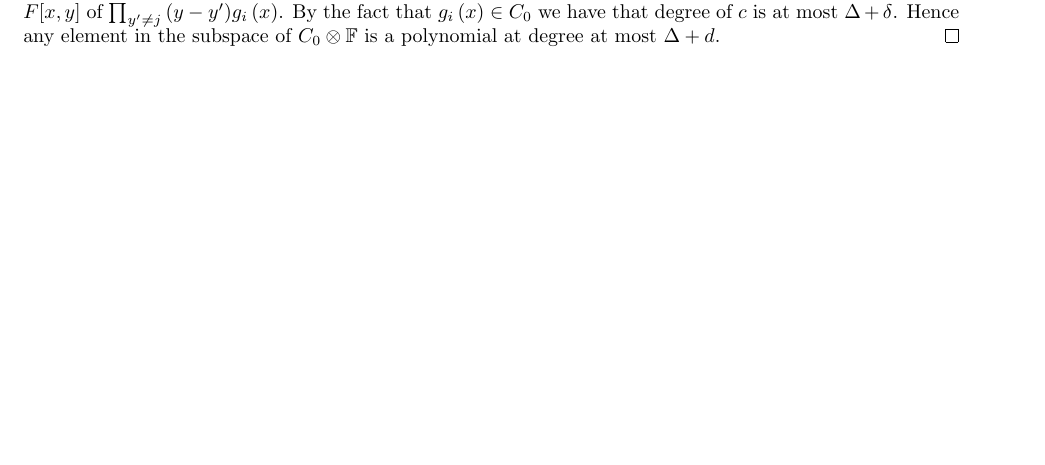
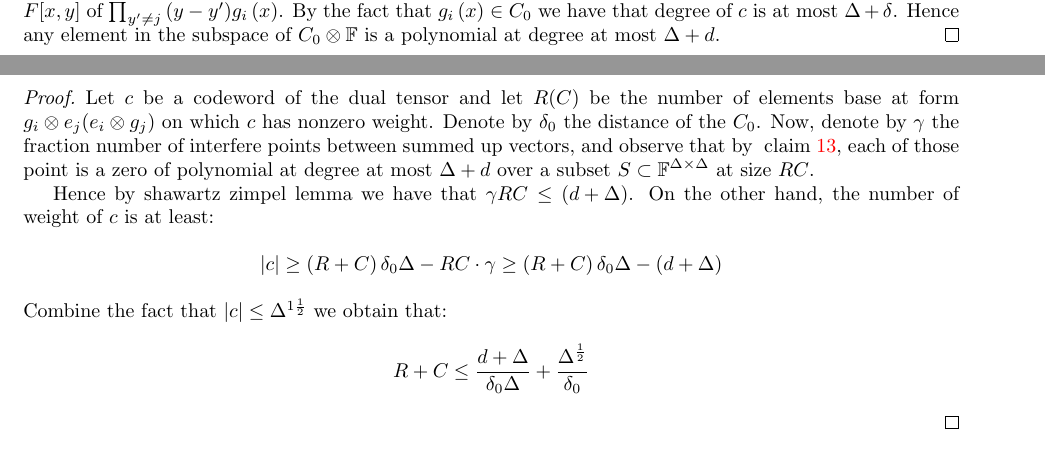
Before and after one commit to dudupo/Academic, a LaTeX paper (projects/NLTES_project/ltc_ldpc/ldpc_ltc.tex, which reads projects/NLTES_project/ltc_ldpc/draft.tex): part of page 13 of 14 before the commit and two parts of pages 13 and 14 of 15 after it, the two joined at a grey line, cut so that both start at the same text, the shorter picture padded with empty space. Compiled offline with pdfLaTeX.

Commit message:
compiling -Fri Mar 31 06:18:18 PM IDT 2023

```diff
--- a/projects/NLTES_project/ltc_ldpc/draft.tex
+++ b/projects/NLTES_project/ltc_ldpc/draft.tex
@@ -52,8 +56,20 @@ Consider base element $ C_{0} \otimes \mathbb{F} $, denote it by $c = g_{i} \oti
+\begin{proof}
+  Let $c$ be a codeword of the dual tensor and let $R (C)$ be the number of elements base at form $g_{i}\otimes e_{j} (e_{i} \otimes g_{j})$ on which $c$ has nonzero weight. Denote by $\delta_{0}$ the distance of the $C_{0}$. Now, denote by $\gamma$ the fraction number of interfere points between summed up vectors, and observe that by ~\cref{claim:poldu}, each of those point is a zero of polynomial at degree at most $\Delta + d$ over a subset $S \subset \mathbb{F}^{\Delta\times \Delta} $ at size $RC$.
+
+  Hence by shawartz zimpel lemma we have that $\gamma RC \le \left( d + \Delta \right)$. On the other hand, the number of weight of $c$ is at least:
+\begin{equation*}
+    \begin{split}
+      |c| \ge \left( R + C  \right) \delta_{0}\Delta - RC \cdot \gamma  \ge \left( R + C \right)\delta_{0}\Delta - \left( d + \Delta  \right)
+    \end{split}
+  \end{equation*}
+  Combine the fact that $|c| \le \Delta^{1 \frac{1}{2}}$ we obtain that:
   \begin{equation*}
     \begin{split}
-      \left( R + C  \right) \delta_{0}\Delta - RC \cdot \gamma \le \Delta^{1 \frac{1}{2}}
+      R + C \le \frac{d + \Delta}{\delta_{0} \Delta} + \frac{\Delta^{\frac{1}{2}}}{\delta_{0}}
     \end{split}
-  \end{equation*}<++>
+  \end{equation*}
+\end{proof}
+
 
 
 
```
Also changed, not shown: projects/pdfs/ldpc_ltc.pdf, projects/NLTES_project/ltc_ldpc/draft.tex (4 more changed lines).
